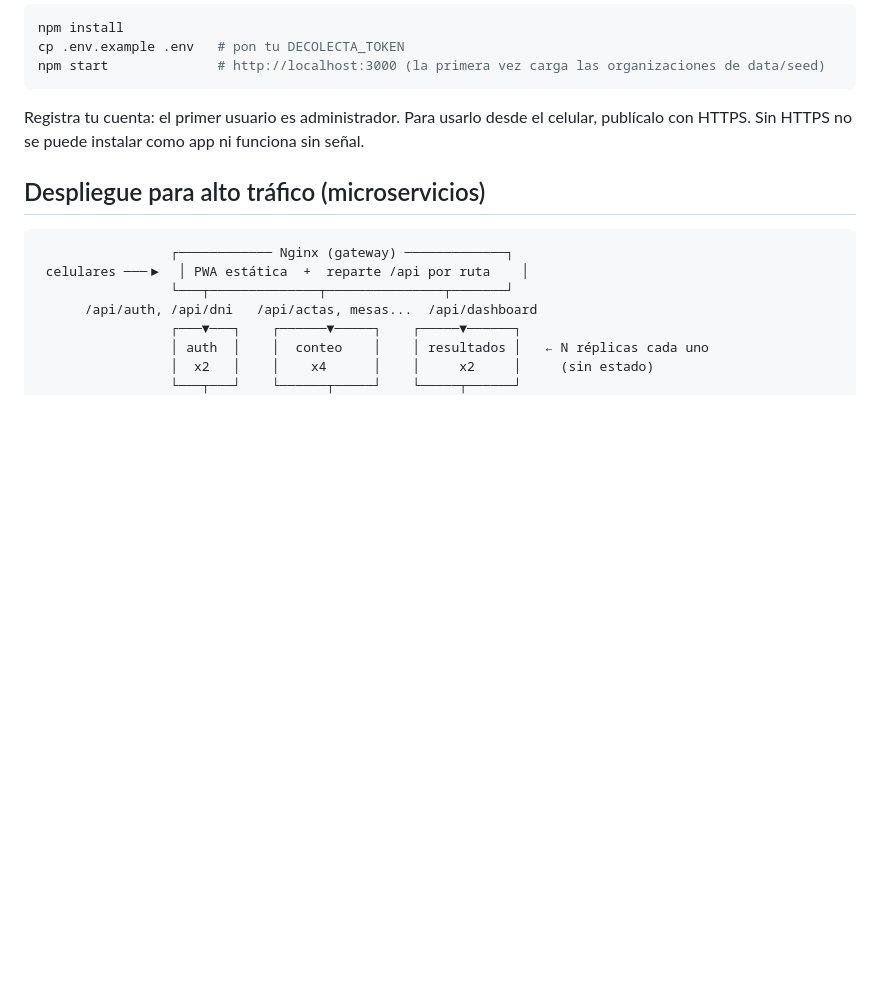
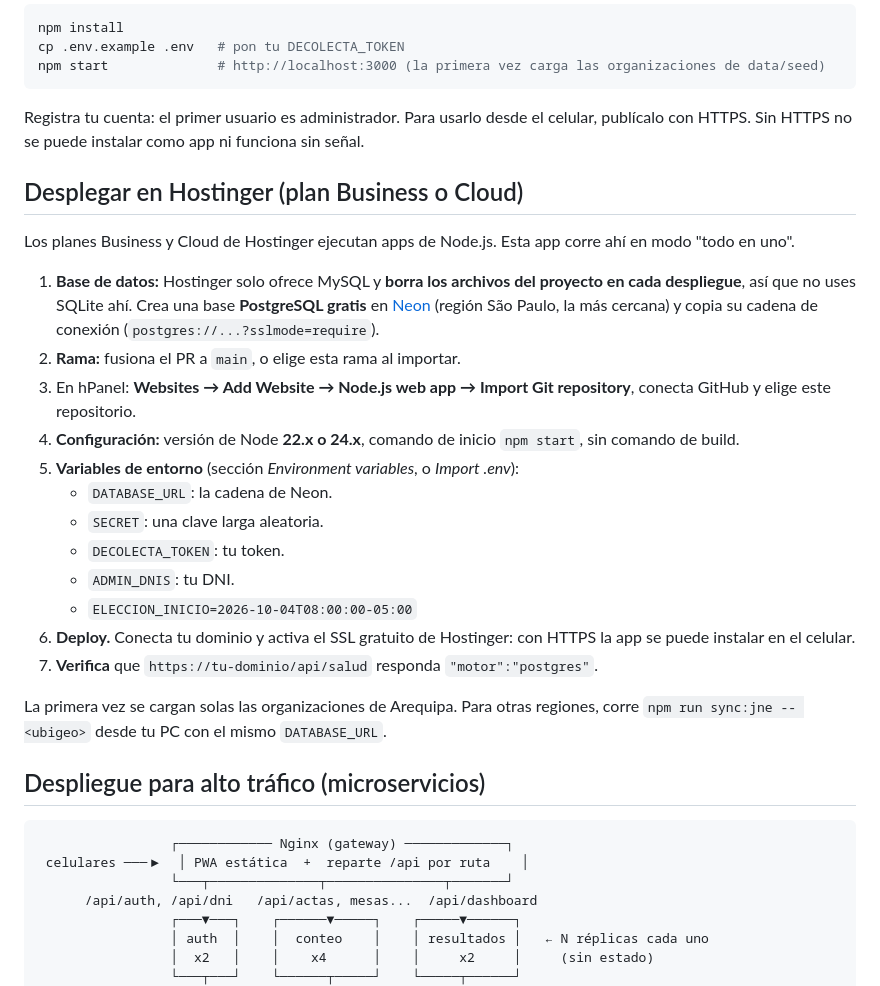
Before and after one commit to AndersonVictor/ConteoEleccionesRegionalesMunicipales, a Markdown page: README.md, the part around the change. Rendered like a GitHub page; blank space fills up the shorter version.

Commit message:
README: pasos para desplegar en Hostinger con PostgreSQL gratuito (Neon)
Co-Authored-By: Claude Opus 5.5 <noreply@anthropic.com>
Claude-Session: https://claude.ai/code/session_01CF2UPwcsYWbNHk4TEE2Kkp

````diff
--- a/README.md
+++ b/README.md
@@ -121,6 +121,25 @@ npm start              # http://localhost:3000 (la primera vez carga las organiz
 
 Registra tu cuenta: el primer usuario es administrador. Para usarlo desde el celular, publícalo con HTTPS. Sin HTTPS no se puede instalar como app ni funciona sin señal.
 
+## Desplegar en Hostinger (plan Business o Cloud)
+
+Los planes Business y Cloud de Hostinger ejecutan apps de Node.js. Esta app corre ahí en modo "todo en uno".
+
+1. **Base de datos:** Hostinger solo ofrece MySQL y **borra los archivos del proyecto en cada despliegue**, así que no uses SQLite ahí. Crea una base **PostgreSQL gratis** en [Neon](https://neon.tech) (región São Paulo, la más cercana) y copia su cadena de conexión (`postgres://...?sslmode=require`).
+2. **Rama:** fusiona el PR a `main`, o elige esta rama al importar.
+3. En hPanel: **Websites → Add Website → Node.js web app → Import Git repository**, conecta GitHub y elige este repositorio.
+4. **Configuración:** versión de Node **22.x o 24.x**, comando de inicio `npm start`, sin comando de build.
+5. **Variables de entorno** (sección *Environment variables*, o *Import .env*):
+   - `DATABASE_URL`: la cadena de Neon.
+   - `SECRET`: una clave larga aleatoria.
+   - `DECOLECTA_TOKEN`: tu token.
+   - `ADMIN_DNIS`: tu DNI.
+   - `ELECCION_INICIO=2026-10-04T08:00:00-05:00`
+6. **Deploy.** Conecta tu dominio y activa el SSL gratuito de Hostinger: con HTTPS la app se puede instalar en el celular.
+7. **Verifica** que `https://tu-dominio/api/salud` responda `"motor":"postgres"`.
+
+La primera vez se cargan solas las organizaciones de Arequipa. Para otras regiones, corre `npm run sync:jne -- <ubigeo>` desde tu PC con el mismo `DATABASE_URL`.
+
 ## Despliegue para alto tráfico (microservicios)
 
 ```
````
